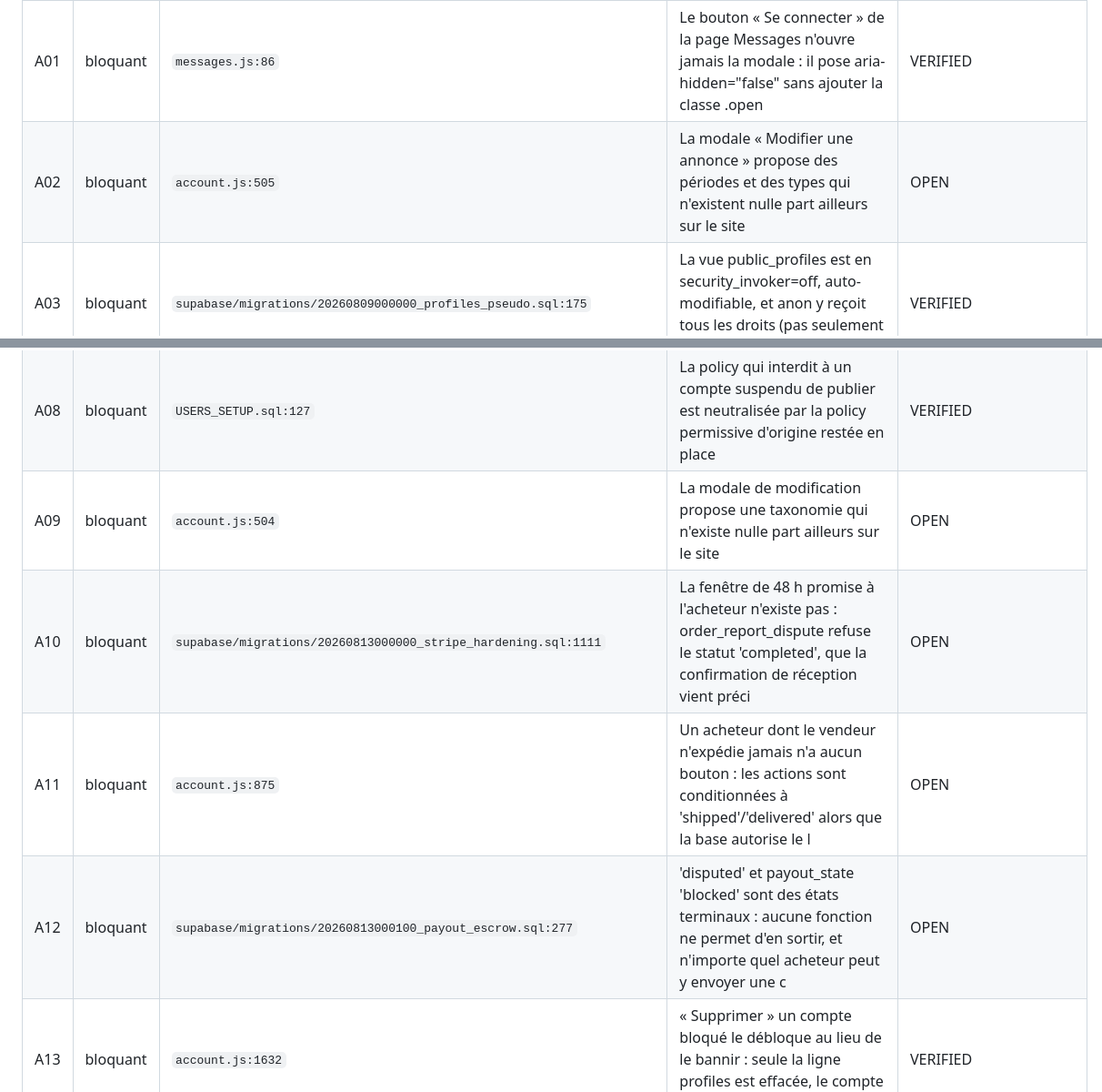
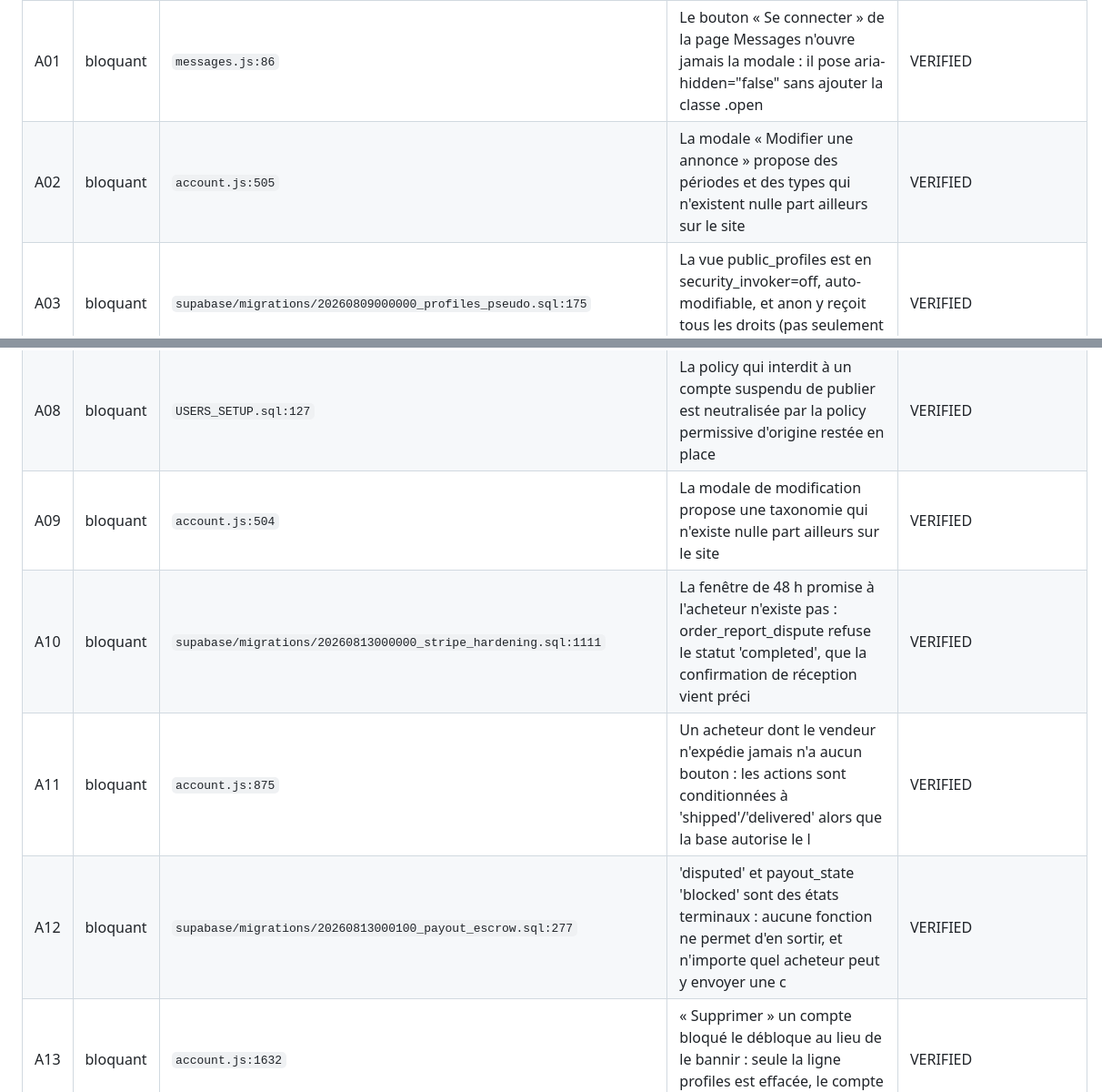
Before and after one commit to Fautpayerlataxe/athena-militaria, a Markdown page: docs/backlog-audit.md, 2 parts joined by grey strips. Shown at 91% size. Rendered like a GitHub page.

```diff
--- a/docs/backlog-audit.md
+++ b/docs/backlog-audit.md
@@ -8,17 +8,17 @@ Statuts : OPEN · FIXING · FIXED · TESTED · DEPLOYED · VERIFIED · REJECTED_
 | ID | Sévérité | Fichier | Constat | Statut |
 |---|---|---|---|---|
 | A01 | bloquant | `messages.js:86` | Le bouton « Se connecter » de la page Messages n'ouvre jamais la modale : il pose aria-hidden="false" sans ajouter la classe .open | VERIFIED |
-| A02 | bloquant | `account.js:505` | La modale « Modifier une annonce » propose des périodes et des types qui n'existent nulle part ailleurs sur le site | OPEN |
+| A02 | bloquant | `account.js:505` | La modale « Modifier une annonce » propose des périodes et des types qui n'existent nulle part ailleurs sur le site | VERIFIED |
 | A03 | bloquant | `supabase/migrations/20260809000000_profiles_pseudo.sql:175` | La vue public_profiles est en security_invoker=off, auto-modifiable, et anon y reçoit tous les droits (pas seulement SELECT) | VERIFIED |
 | A04 | bloquant | `USERS_SETUP.sql:128` | La policy « Block insert if user blocked » est permissive et se cumule en OU avec la policy de création : un compte suspendu publie quand même | VERIFIED |
 | A05 | bloquant | `product.js:904` | Le bloc « Articles similaires » injecte le titre et l'état d'une annonce dans innerHTML sans échappement, et échoue avant même de s'afficher | VERIFIED |
 | A06 | bloquant | `index.html:476` | Aucun parcours de mot de passe oublié : ni lien, ni appel à resetPasswordForEmail nulle part dans le dépôt | VERIFIED |
 | A07 | bloquant | `USERS_SETUP.sql:128` | La policy qui interdit à un compte suspendu de publier est annulée par la policy permissive antérieure jamais supprimée | VERIFIED |
 | A08 | bloquant | `USERS_SETUP.sql:127` | La policy qui interdit à un compte suspendu de publier est neutralisée par la policy permissive d'origine restée en place | VERIFIED |
-| A09 | bloquant | `account.js:504` | La modale de modification propose une taxonomie qui n'existe nulle part ailleurs sur le site | OPEN |
-| A10 | bloquant | `supabase/migrations/20260813000000_stripe_hardening.sql:1111` | La fenêtre de 48 h promise à l'acheteur n'existe pas : order_report_dispute refuse le statut 'completed', que la confirmation de réception vient préci | OPEN |
-| A11 | bloquant | `account.js:875` | Un acheteur dont le vendeur n'expédie jamais n'a aucun bouton : les actions sont conditionnées à 'shipped'/'delivered' alors que la base autorise le l | OPEN |
-| A12 | bloquant | `supabase/migrations/20260813000100_payout_escrow.sql:277` | 'disputed' et payout_state 'blocked' sont des états terminaux : aucune fonction ne permet d'en sortir, et n'importe quel acheteur peut y envoyer une c | OPEN |
+| A09 | bloquant | `account.js:504` | La modale de modification propose une taxonomie qui n'existe nulle part ailleurs sur le site | VERIFIED |
+| A10 | bloquant | `supabase/migrations/20260813000000_stripe_hardening.sql:1111` | La fenêtre de 48 h promise à l'acheteur n'existe pas : order_report_dispute refuse le statut 'completed', que la confirmation de réception vient préci | VERIFIED |
+| A11 | bloquant | `account.js:875` | Un acheteur dont le vendeur n'expédie jamais n'a aucun bouton : les actions sont conditionnées à 'shipped'/'delivered' alors que la base autorise le l | VERIFIED |
+| A12 | bloquant | `supabase/migrations/20260813000100_payout_escrow.sql:277` | 'disputed' et payout_state 'blocked' sont des états terminaux : aucune fonction ne permet d'en sortir, et n'importe quel acheteur peut y envoyer une c | VERIFIED |
 | A13 | bloquant | `account.js:1632` | « Supprimer » un compte bloqué le débloque au lieu de le bannir : seule la ligne profiles est effacée, le compte auth survit | VERIFIED |
 | A14 | bloquant | `admin.js:246` | Un article signalé sur lequel une seule réservation a existé ne peut plus jamais être retiré : la suppression est la seule action de modération et la  | VERIFIED |
 | A15 | bloquant | `admin.js:253` | Supprimer l'article d'un signalement efface le signalement lui-même par cascade, et l'écriture de traçabilité qui suit ne touche aucune ligne | VERIFIED |
```
Also changed, not shown: docs/FINALIZATION_STATE.md (+27 -13 lines).
